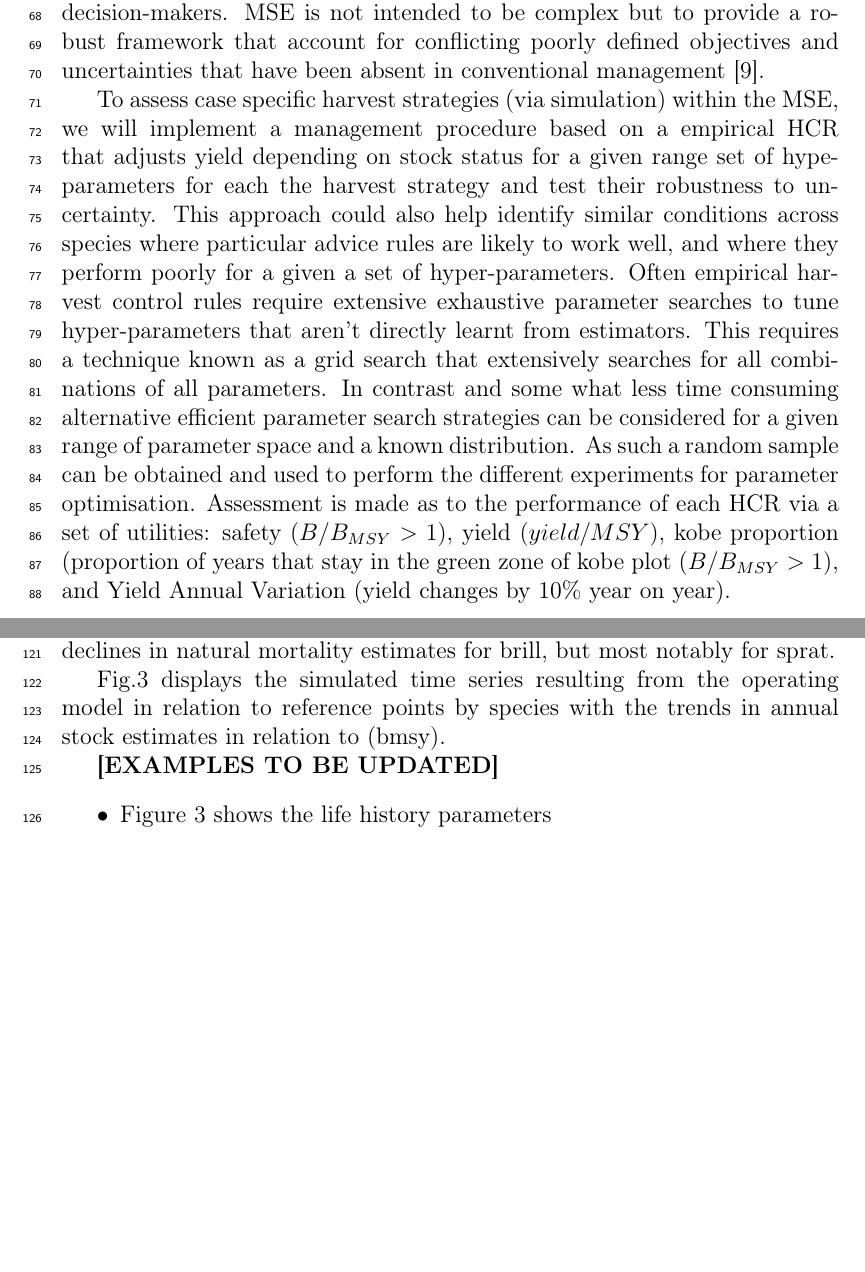
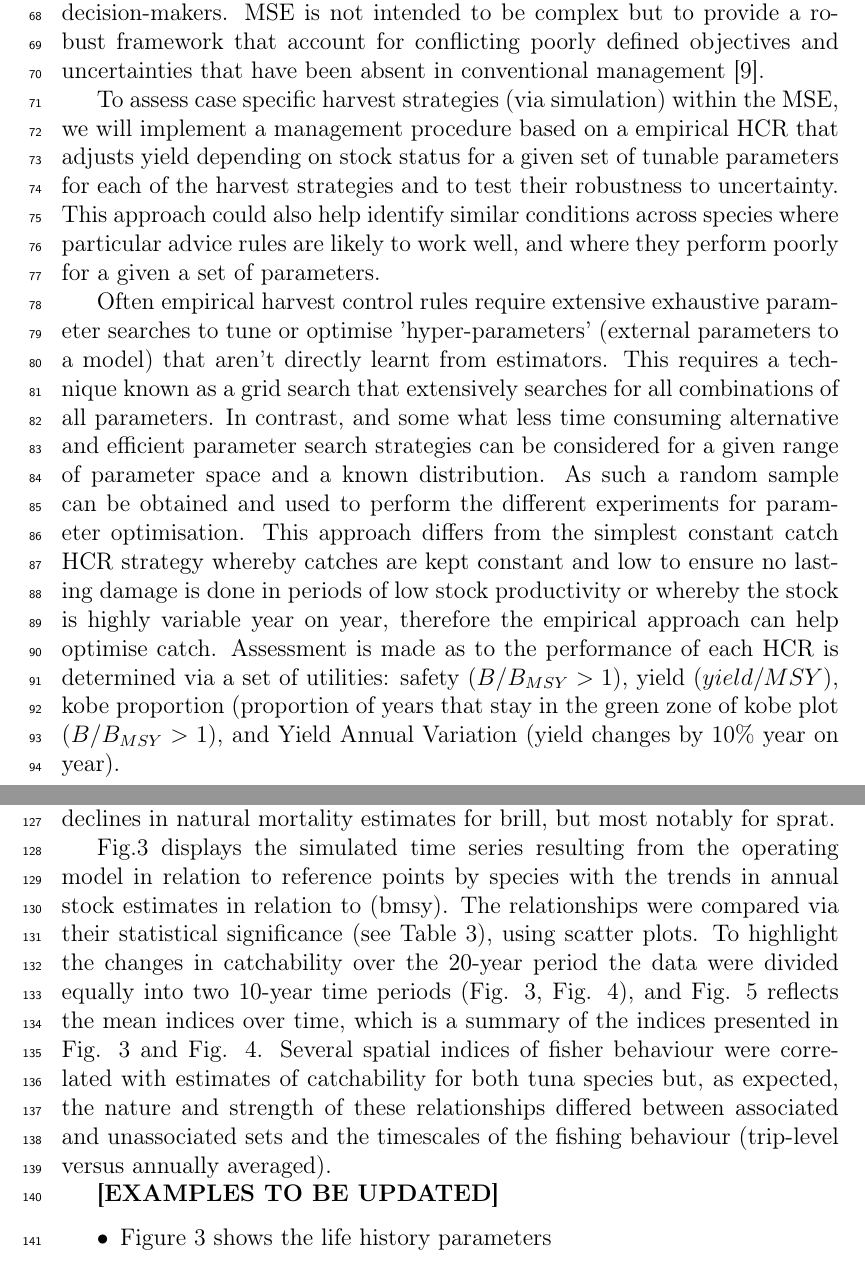
Before and after one commit to laurieKell/randomGrid, a LaTeX paper (tex/randomGrid.tex): two parts of pages 3 and 4 of 10 before the commit and two parts of pages 3 and 5 of 11 after it, joined at a grey line, cut so that both start at the same text, the shorter picture padded with empty space. Compiled offline with pdfLaTeX.

Commit message:
3rd nov update

```diff
--- a/tex/randomGrid.tex
+++ b/tex/randomGrid.tex
@@ -150,7 +150,10 @@ To test the performance of candidate management procedures often requires evalua
 
 An intense area of work being researched over the last 2 decades is Management Strategy Evaluation (MSE), which focuses on the broader aspects of fishing (the Ecosystem) whereby different management options are tested against a range of objectives (see \cite{kell2007flr}. The approach is not to come up with a definitive answer, but to lay-bare the trade offs associated with each management objective, along with identifying and incorporating uncertainties in the evaluation and communicating the results effectively to client groups and decision-makers. MSE is not intended to be complex but to provide a robust framework that account for conflicting poorly defined objectives and uncertainties that have been absent in conventional management \cite{kell2007flr}.
 
-To assess case specific harvest strategies (via simulation) within the MSE, we will implement a management procedure based on a empirical HCR that adjusts yield depending on stock status for a given range set of hype-parameters for each the harvest strategy and test their robustness to uncertainty.  This approach could also help identify similar conditions across species where particular advice rules are likely to work well, and where they perform poorly for a given a set of hyper-parameters. Often empirical harvest control rules require extensive exhaustive parameter searches to tune hyper-parameters that aren’t directly learnt from estimators.  This requires a technique known as a grid search that extensively searches for all combinations of all parameters. In contrast and some what less time consuming alternative efficient parameter search strategies can be considered for a given range of parameter space and a known distribution.  As such a random sample can be obtained and used to perform the different experiments for parameter optimisation. Assessment is made as to the performance of each HCR via a set of utilities: safety ($B/B_{MSY} >1$), yield ($yield/MSY$), kobe proportion (proportion of years that stay in the green zone of kobe plot ($B/B_{MSY} >1$), and Yield Annual Variation (yield changes by 10\% year on year).
+To assess case specific harvest strategies (via simulation) within the MSE, we will implement a management procedure based on a empirical HCR that adjusts yield depending on stock status for a given set of  tunable parameters for each of the harvest strategies and to test their robustness to uncertainty.  This approach could also help identify similar conditions across species where particular advice rules are likely to work well, and where they perform poorly for a given a set of parameters.
+
+Often empirical harvest control rules require extensive exhaustive parameter searches to tune or optimise 'hyper-parameters' (external parameters to a model) that aren’t directly learnt from estimators.  This requires a technique known as a grid search that extensively searches for all combinations of all parameters. In contrast, and some what less time consuming alternative and efficient parameter search strategies can be considered for a given range of parameter space and a known distribution.  As such a random sample can be obtained and used to perform the different experiments for parameter optimisation. This approach differs from the simplest constant catch HCR strategy whereby catches are kept constant and low to ensure no lasting damage is done in periods of low stock productivity or whereby the stock is highly variable year on year, therefore the empirical approach can help optimise catch. Assessment is made as to the performance of each HCR is determined via a set of utilities: safety ($B/B_{MSY} >1$), yield ($yield/MSY$), kobe proportion (proportion of years that stay in the green zone of kobe plot ($B/B_{MSY} >1$), and Yield Annual Variation (yield changes by 10\% year on year).
+
 
 \section{Material and Methods}
 \subsection{Materials}
@@ -183,7 +186,8 @@ Estimates of the simulated life history parameters obtained from Fishbase are pr
 
 Observations resulting from Fig.2 shows that maturity is related to selectivity and that the faster growing species are more susceptible to fishing, although the slower growing larger (by mass and length) species (e.g. pollack has a higher natural mortality rate at lower ages) with the most significant rate increases associated with turbot. A levelling off in the mortality rate is evident for ray just prior to age 4.5. In contrast, there have been less steep declines in natural mortality estimates for brill, but most notably for sprat.
 
-Fig.3 displays the simulated time series resulting from the operating model in relation to reference points by species with the trends in annual stock estimates in relation to (bmsy).
+Fig.3 displays the simulated time series resulting from the operating model in relation to reference points by species with the trends in annual stock estimates in relation to (bmsy). The relationships were compared via their statistical significance (see Table 3), using scatter plots. To highlight the changes in catchability over the 20-year period the data were divided equally into two 10-year time periods (Fig. 3, Fig. 4), and Fig. 5 reflects the mean indices over time, which is a summary of the indices presented in Fig. 3 and Fig. 4.
+Several spatial indices of fisher behaviour were correlated with estimates of catchability for both tuna species but, as expected, the nature and strength of these relationships differed between associated and unassociated sets and the timescales of the fishing behaviour (trip-level versus annually averaged).
 
 
 
```
Also changed, not shown: tex/randomGrid.pdf, tex/randomGrid.tex (2 more changed lines), 3 other files.
